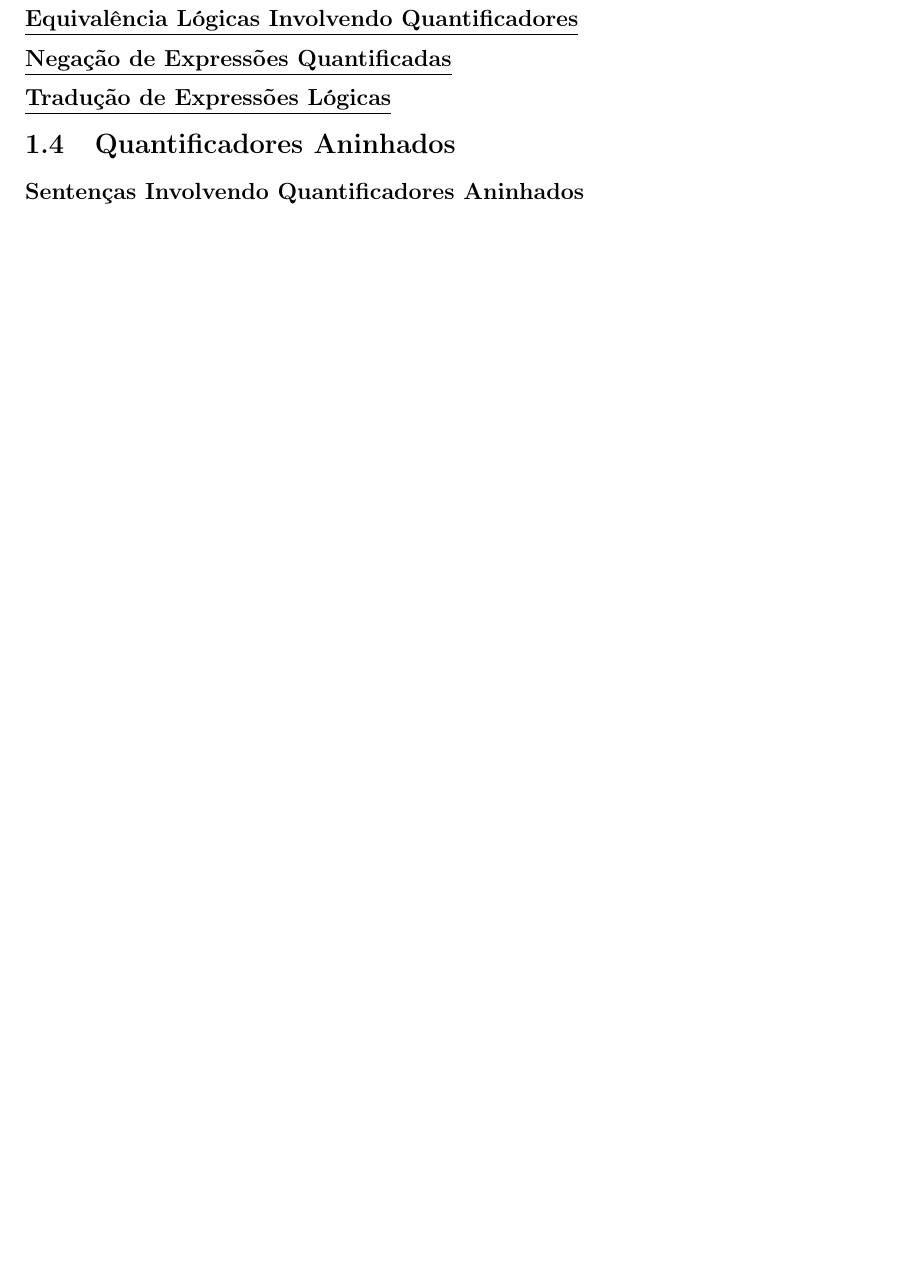
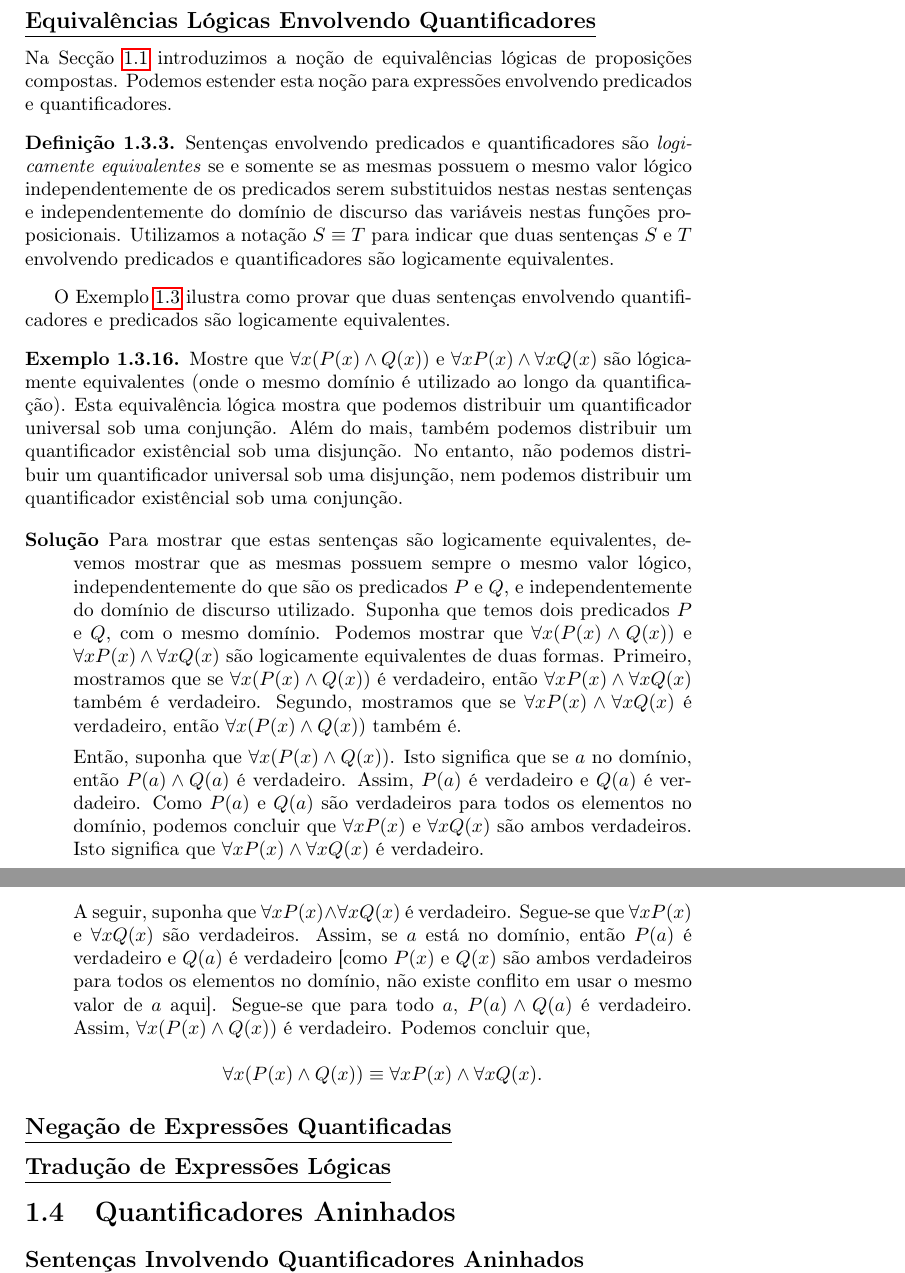
Before and after one commit to discretos/sebenta, a LaTeX document (main.tex, which reads chapter/1.tex): part of page 29 of 77 before the commit and two parts of pages 29 and 30 of 78 after it, the two joined at a grey line, cut so that both start at the same text, the shorter picture padded with empty space. Compiled offline with pdfLaTeX.

Commit message:
More on quantifiers. Done for today

```diff
--- a/chapter/1.tex
+++ b/chapter/1.tex
@@ -1536,5 +1536,3 @@ palavras, isto significa $(\forall xP(x)) \lor Q(x)$ ao invés de $\forall
 x(P(x) \lor Q(x))$.
 
 
-
-\subsection*{\underline{Variáveis Ligadas}} \subsection*{\underline{Equivalência Lógicas Involvendo Quantificadores}}
@@ -1541,3 +1574,66 @@ x(P(x) \lor Q(x))$.
+\subsection*{\underline{Equivalências Lógicas Envolvendo Quantificadores}}
+
+Na Secção \ref{sec1:lp} introduzimos a noção de equivalências lógicas de
+proposições compostas. Podemos estender esta noção para expressões envolvendo
+predicados e quantificadores.
+
+\label{def111}
+\begin{defn}
+Sentenças envolvendo predicados e quantificadores são \emph{logicamente
+equivalentes} se e somente se as mesmas possuem o mesmo valor lógico
+independentemente de os predicados serem substituidos nestas nestas sentenças e
+independentemente do domínio de discurso das variáveis nestas funções
+proposicionais. Utilizamos a notação $S \equiv T$ para indicar que duas
+sentenças $S$ e $T$ envolvendo predicados e quantificadores são logicamente
+equivalentes.
+\end{defn}
+
+O Exemplo \ref{exem143} ilustra como provar que duas sentenças envolvendo
+quantificadores e predicados são logicamente equivalentes.
+
+\label{exem143}
+\begin{exmp}
+Mostre que $\forall x(P(x) \land Q(x))$ e $\forall xP(x) \land \forall xQ(x)$
+são lógicamente equivalentes (onde o mesmo domínio é utilizado ao longo da
+quantificação). Esta equivalência lógica mostra que podemos distribuir um
+quantificador universal sob uma conjunção. Além do mais, também podemos
+distribuir um quantificador existêncial sob uma disjunção. No entanto, não
+podemos distribuir um quantificador universal sob uma disjunção, nem podemos
+distribuir um quantificador existêncial sob uma conjunção.
+\end{exmp}
+
+\begin{description}
+\item[Solução] Para mostrar que estas sentenças são logicamente equivalentes,
+devemos mostrar que as mesmas possuem sempre o mesmo valor lógico,
+independentemente do que são os predicados $P$ e $Q$, e independentemente do
+domínio de discurso utilizado. Suponha que temos dois predicados $P$ e $Q$, com
+o mesmo domínio. Podemos mostrar que $\forall x(P(x) \land Q(x))$ e $\forall
+xP(x) \land \forall xQ(x)$ são logicamente equivalentes de duas formas.
+Primeiro, mostramos que se $\forall x(P(x) \land Q(x))$ é verdadeiro,
+então $\forall xP(x) \land \forall xQ(x)$ também é verdadeiro. Segundo,
+mostramos que se $\forall xP(x) \land \forall xQ(x)$ é verdadeiro, então
+$\forall x(P(x) \land Q(x))$ também é.
+
+Então, suponha que $\forall x(P(x) \land Q(x))$. Isto significa que se $a$ no
+domínio, então $P(a) \land Q(a)$ é verdadeiro. Assim, $P(a)$ é verdadeiro e
+$Q(a)$ é verdadeiro. Como $P(a)$ e $Q(a)$ são verdadeiros para todos os
+elementos no domínio, podemos concluir que $\forall xP(x)$ e $\forall xQ(x)$ são
+ambos verdadeiros. Isto significa que $\forall xP(x) \land \forall xQ(x)$ é
+verdadeiro.
+
+A seguir, suponha que $\forall xP(x) \land \forall xQ(x)$ é verdadeiro. Segue-se
+que $\forall xP(x)$ e $\forall xQ(x)$ são verdadeiros. Assim, se $a$ está no
+domínio, então $P(a)$ é verdadeiro e $Q(a)$ é verdadeiro [como $P(x)$ e
+$Q(x)$ são ambos verdadeiros para todos os elementos no domínio, não existe
+conflito em usar o mesmo valor de $a$ aqui]. Segue-se que para todo $a$, $P(a)
+\land Q(a)$ é verdadeiro. Assim, $\forall x(P(x) \land Q(x))$ é verdadeiro.
+Podemos concluir que,
+\begin{center}
+$\forall x(P(x) \land Q(x)) \equiv \forall xP(x) \land \forall xQ(x).$
+\end{center}
+\end{description}
+
+
 \subsection*{\underline{Negação de Expressões Quantificadas}}
 \subsection*{\underline{Tradução de Expressões Lógicas}}
 
```
Also changed, not shown: chapter/3.tex (+1 -1 lines), main.pdf, chapter/1.tex (39 more changed lines), 2 other files.
